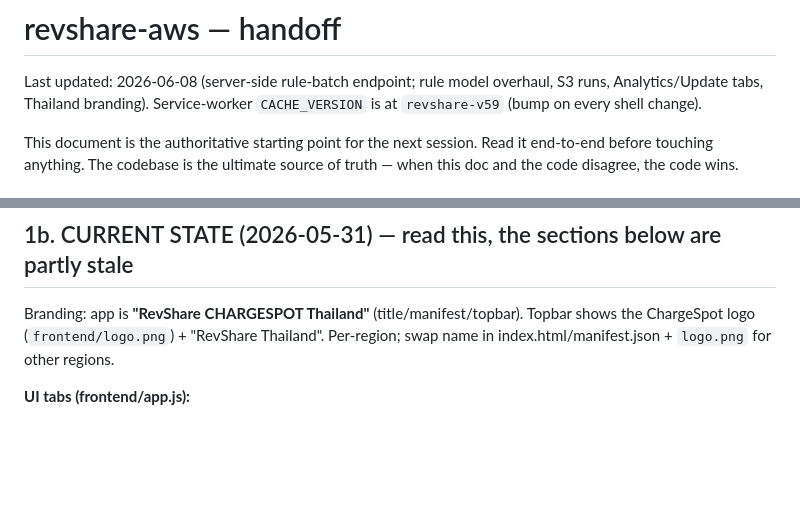
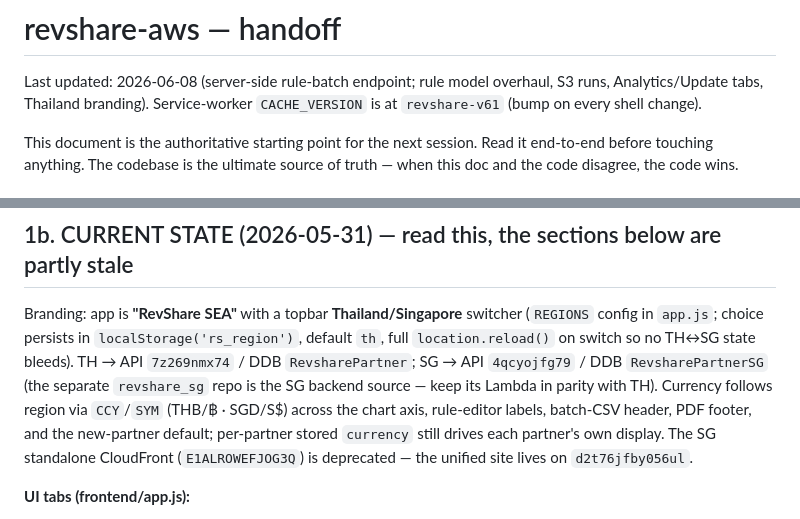
Before and after one commit to ozziewang-bit/revshare-aws, a Markdown page: CLAUDE.md, 2 parts joined by grey strips. GitHub-like rendering; blank space fills up the shorter version.

Commit message:
docs: RevShare SEA region switcher + sw v61

```diff
--- a/CLAUDE.md
+++ b/CLAUDE.md
@@ -1,7 +1,7 @@
 # revshare-aws — handoff
 
 Last updated: 2026-06-08 (server-side rule-batch endpoint; rule model overhaul, S3 runs, Analytics/Update tabs, Thailand branding).
-Service-worker `CACHE_VERSION` is at `revshare-v59` (bump on every shell change).
+Service-worker `CACHE_VERSION` is at `revshare-v61` (bump on every shell change).
 
 This document is the authoritative starting point for the next session. Read it
 end-to-end before touching anything. The codebase is the ultimate source of
@@ -19,9 +19,16 @@ Initial implementation plan (33 tasks): [`docs/superpowers/plans/2026-05-28-revs
 
 ## 1b. CURRENT STATE (2026-05-31) — read this, the sections below are partly stale
 
-Branding: app is **"RevShare CHARGESPOT Thailand"** (title/manifest/topbar). Topbar
-shows the ChargeSpot logo (`frontend/logo.png`) + "RevShare Thailand". Per-region;
-swap name in index.html/manifest.json + `logo.png` for other regions.
+Branding: app is **"RevShare SEA"** with a topbar **Thailand/Singapore** switcher
+(`REGIONS` config in `app.js`; choice persists in `localStorage('rs_region')`,
+default `th`, full `location.reload()` on switch so no TH↔SG state bleeds). TH →
+API `7z269nmx74` / DDB `RevsharePartner`; SG → API `4qcyojfg79` / DDB
+`RevsharePartnerSG` (the separate `revshare_sg` repo is the SG backend source —
+keep its Lambda in parity with TH). Currency follows region via `CCY`/`SYM`
+(THB/฿ · SGD/S$) across the chart axis, rule-editor labels, batch-CSV header,
+PDF footer, and the new-partner default; per-partner stored `currency` still
+drives each partner's own display. The SG standalone CloudFront (`E1ALROWEFJOG3Q`)
+is deprecated — the unified site lives on `d2t76jfby056ul`.
 
 **UI tabs (frontend/app.js):**
 - **Partners** — partner list + detail (Merchants / Rule / Analytics tabs).
```
